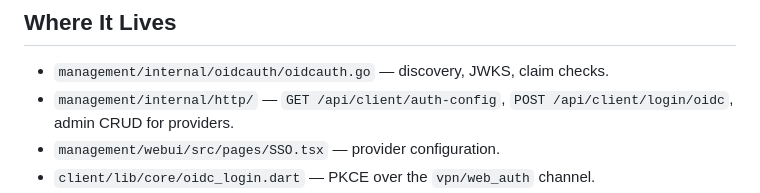
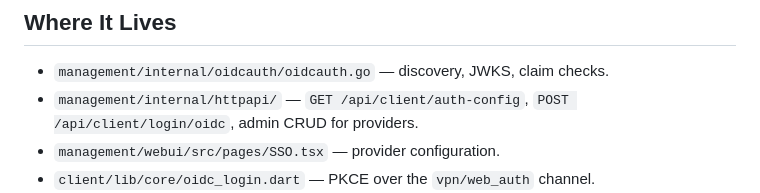
Before and after one commit to annoya/anoya-client, a Markdown page: docs/decisions/ADR-006-authentication-passwords-and-oidc.md, the part around the change. GitHub-like rendering.

```diff
--- a/docs/decisions/ADR-006-authentication-passwords-and-oidc.md
+++ b/docs/decisions/ADR-006-authentication-passwords-and-oidc.md
@@ -109,7 +109,7 @@ worth doing when a customer asks, not before.
 ## Where It Lives
 
 - `management/internal/oidcauth/oidcauth.go` — discovery, JWKS, claim checks.
-- `management/internal/http/` — `GET /api/client/auth-config`,
+- `management/internal/httpapi/` — `GET /api/client/auth-config`,
   `POST /api/client/login/oidc`, admin CRUD for providers.
 - `management/webui/src/pages/SSO.tsx` — provider configuration.
 - `client/lib/core/oidc_login.dart` — PKCE over the `vpn/web_auth` channel.
```
